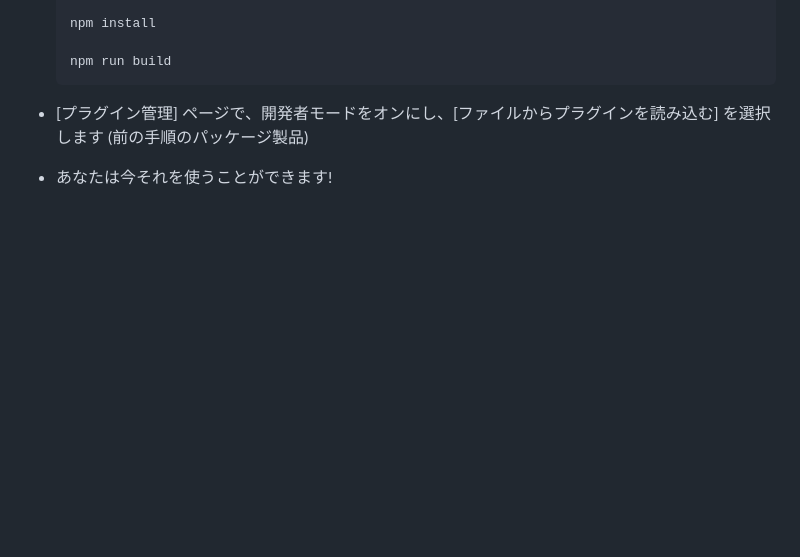
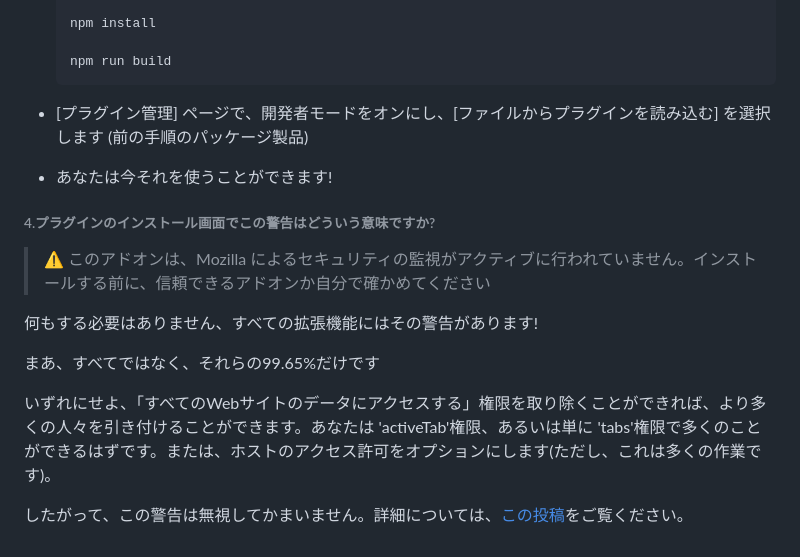
Before and after one commit to Volta0719/refresh-web-firefox, a Markdown page: docs/readme_ja.md, the part around the change printed below. GitHub-like rendering; blank space fills up the shorter version.

```diff
--- a/docs/readme_ja.md
+++ b/docs/readme_ja.md
@@ -56,3 +56,15 @@
 - [プラグイン管理] ページで、開発者モードをオンにし、[ファイルからプラグインを読み込む] を選択します (前の手順のパッケージ製品)
 
 - あなたは今それを使うことができます!
+
+###### 4.プラグインのインストール画面でこの警告はどういう意味ですか?
+
+> ⚠️ このアドオンは、Mozilla によるセキュリティの監視がアクティブに行われていません。インストールする前に、信頼できるアドオンか自分で確かめてください
+
+何もする必要はありません、すべての拡張機能にはその警告があります!
+
+まあ、すべてではなく、それらの99.65%だけです
+
+いずれにせよ、「すべてのWebサイトのデータにアクセスする」権限を取り除くことができれば、より多くの人々を引き付けることができます。あなたは 'activeTab'権限、あるいは単に 'tabs'権限で多くのことができるはずです。または、ホストのアクセス許可をオプションにします(ただし、これは多くの作業です)。
+
+したがって、この警告は無視してかまいません。詳細については、[この投稿](https://discourse.mozilla.org/t/this-add-on-not-active-monitored-for-security-by-mozilla-make-sure-you-trust-before-install/121823)をご覧ください。
```
Also changed, not shown: other parts of docs/readme_ja.md (+1 -1 lines), README.md (+12 -0 lines), docs/readme_zh_CN.md (+11 -1 lines).
